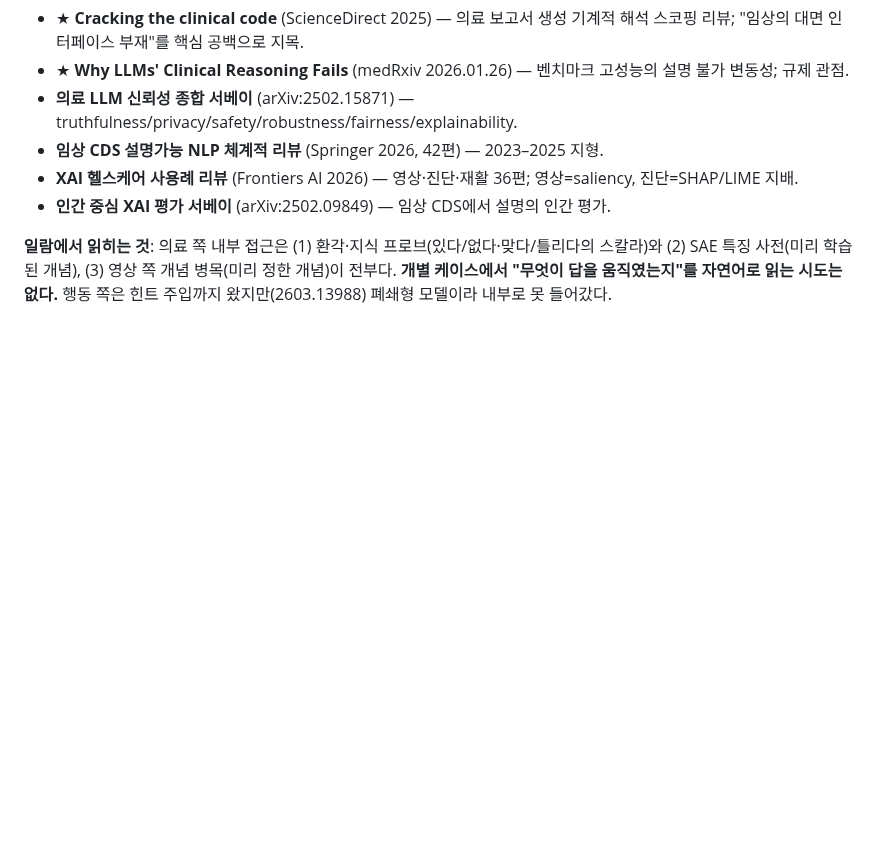
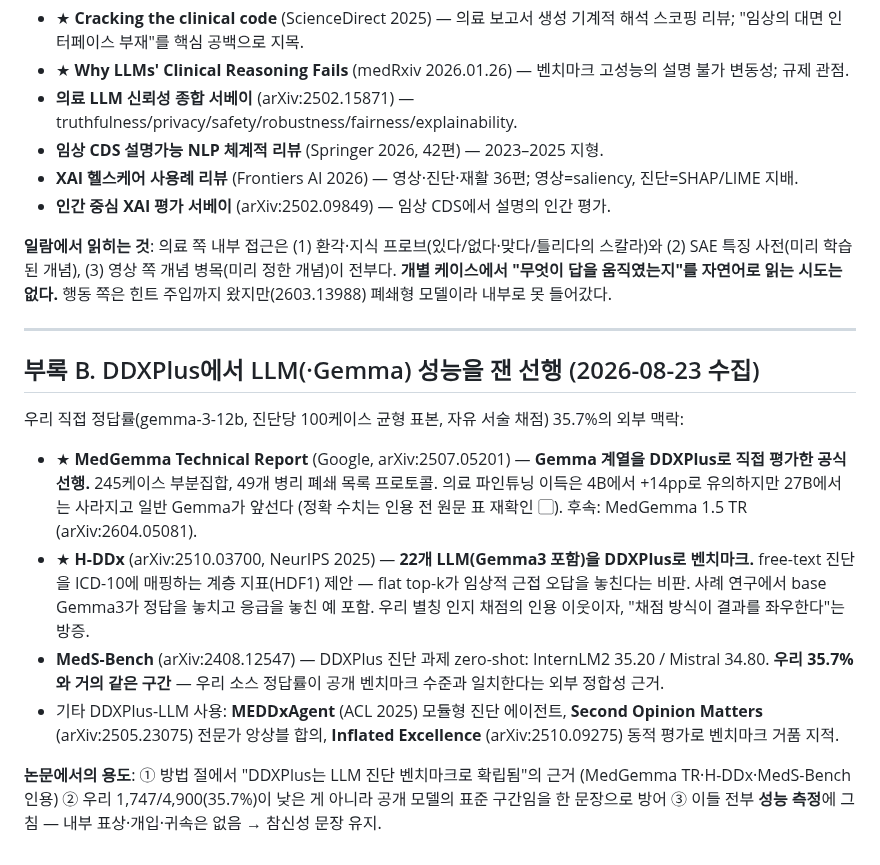
Before and after one commit to 0914eagle/medical_nla, a Markdown page: docs/related_work_2026-08-23.md, the part around the change. Drawn GitHub-style; blank space fills up the shorter version.

Commit message:
Anchor the 35.7% source accuracy: DDXPlus-on-LLM precedents exist and agree
MedGemma TR evaluates Gemma variants on DDXPlus directly, H-DDx benchmarks
22 LLMs including Gemma3 on it, and MedS-Bench's zero-shot numbers (35.2,
34.8) land in the same band as ours. All of them stop at accuracy.

Co-Authored-By: Claude Fable 5 <noreply@anthropic.com>
Claude-Session: https://claude.ai/code/session_01KETxpqoHJG6Ghu68pdr4QC

```diff
--- a/docs/related_work_2026-08-23.md
+++ b/docs/related_work_2026-08-23.md
@@ -284,3 +284,32 @@ MCR을 쓰게 되면: Wu et al. **MedCaseReasoning**, arXiv:2505.11733 (Stanford
 - **인간 중심 XAI 평가 서베이** (arXiv:2502.09849) — 임상 CDS에서 설명의 인간 평가.
 
 **일람에서 읽히는 것**: 의료 쪽 내부 접근은 (1) 환각·지식 프로브(있다/없다·맞다/틀리다의 스칼라)와 (2) SAE 특징 사전(미리 학습된 개념), (3) 영상 쪽 개념 병목(미리 정한 개념)이 전부다. **개별 케이스에서 "무엇이 답을 움직였는지"를 자연어로 읽는 시도는 없다.** 행동 쪽은 힌트 주입까지 왔지만(2603.13988) 폐쇄형 모델이라 내부로 못 들어갔다.
+
+---
+
+## 부록 B. DDXPlus에서 LLM(·Gemma) 성능을 잰 선행 (2026-08-23 수집)
+
+우리 직접 정답률(gemma-3-12b, 진단당 100케이스 균형 표본, 자유 서술 채점)
+35.7%의 외부 맥락:
+
+- ★ **MedGemma Technical Report** (Google, arXiv:2507.05201) — **Gemma 계열을
+  DDXPlus로 직접 평가한 공식 선행.** 245케이스 부분집합, 49개 병리 폐쇄 목록
+  프로토콜. 의료 파인튜닝 이득은 4B에서 +14pp로 유의하지만 27B에서는 사라지고
+  일반 Gemma가 앞선다 (정확 수치는 인용 전 원문 표 재확인 ▢). 후속:
+  MedGemma 1.5 TR (arXiv:2604.05081).
+- ★ **H-DDx** (arXiv:2510.03700, NeurIPS 2025) — **22개 LLM(Gemma3 포함)을
+  DDXPlus로 벤치마크.** free-text 진단을 ICD-10에 매핑하는 계층 지표(HDF1)
+  제안 — flat top-k가 임상적 근접 오답을 놓친다는 비판. 사례 연구에서 base
+  Gemma3가 정답을 놓치고 응급을 놓친 예 포함. 우리 별칭 인지 채점의 인용
+  이웃이자, "채점 방식이 결과를 좌우한다"는 방증.
+- **MedS-Bench** (arXiv:2408.12547) — DDXPlus 진단 과제 zero-shot: InternLM2
+  35.20 / Mistral 34.80. **우리 35.7%와 거의 같은 구간** — 우리 소스 정답률이
+  공개 벤치마크 수준과 일치한다는 외부 정합성 근거.
+- 기타 DDXPlus-LLM 사용: **MEDDxAgent** (ACL 2025) 모듈형 진단 에이전트,
+  **Second Opinion Matters** (arXiv:2505.23075) 전문가 앙상블 합의,
+  **Inflated Excellence** (arXiv:2510.09275) 동적 평가로 벤치마크 거품 지적.
+
+**논문에서의 용도**: ① 방법 절에서 "DDXPlus는 LLM 진단 벤치마크로 확립됨"의
+근거 (MedGemma TR·H-DDx·MedS-Bench 인용) ② 우리 1,747/4,900(35.7%)이 낮은 게
+아니라 공개 모델의 표준 구간임을 한 문장으로 방어 ③ 이들 전부 **성능 측정**에
+그침 — 내부 표상·개입·귀속은 없음 → 참신성 문장 유지.
```
